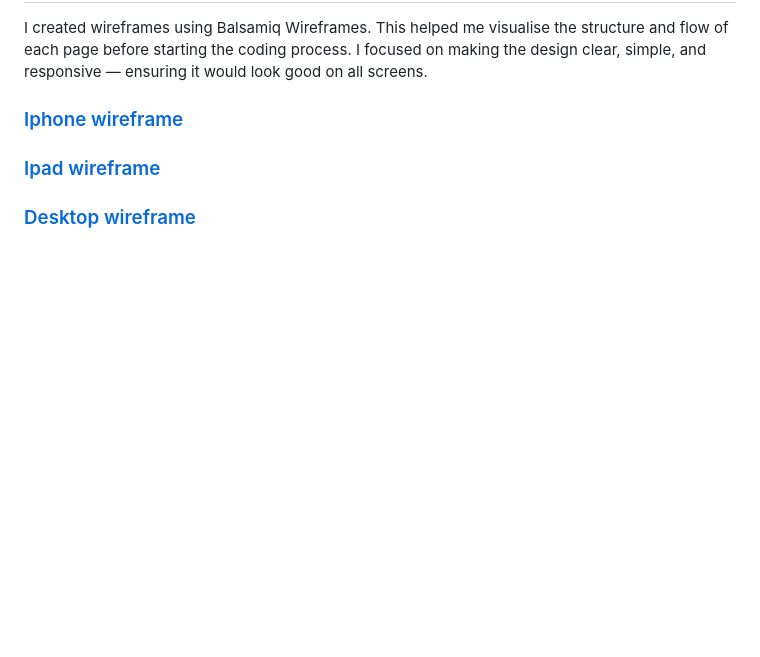
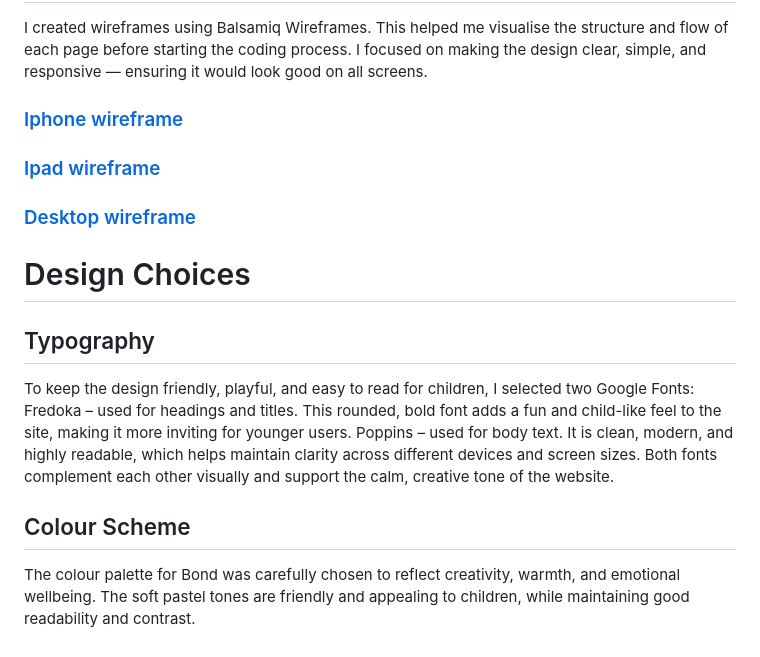
Before and after one commit to sunrise-rab/bond, a Markdown page: README.md, the part around the change. Rendered like a GitHub page; blank space fills up the shorter version.

```diff
--- a/README.md
+++ b/README.md
@@ -53,3 +53,13 @@ I created wireframes using Balsamiq Wireframes. This helped me visualise the str
 ### [Iphone wireframe](docs/phone-wireframe.pdf)
 ### [Ipad wireframe](docs/Ipad-wireframe.pdf)
 ### [Desktop wireframe](docs/Desktop-wireframe.pdf)
+
+# Design Choices
+## Typography
+To keep the design friendly, playful, and easy to read for children, I selected two Google Fonts:
+Fredoka – used for headings and titles. This rounded, bold font adds a fun and child-like feel to the site, making it more inviting for younger users.
+Poppins – used for body text. It is clean, modern, and highly readable, which helps maintain clarity across different devices and screen sizes.
+Both fonts complement each other visually and support the calm, creative tone of the website.
+
+## Colour Scheme
+The colour palette for Bond was carefully chosen to reflect creativity, warmth, and emotional wellbeing. The soft pastel tones are friendly and appealing to children, while maintaining good readability and contrast.
```
